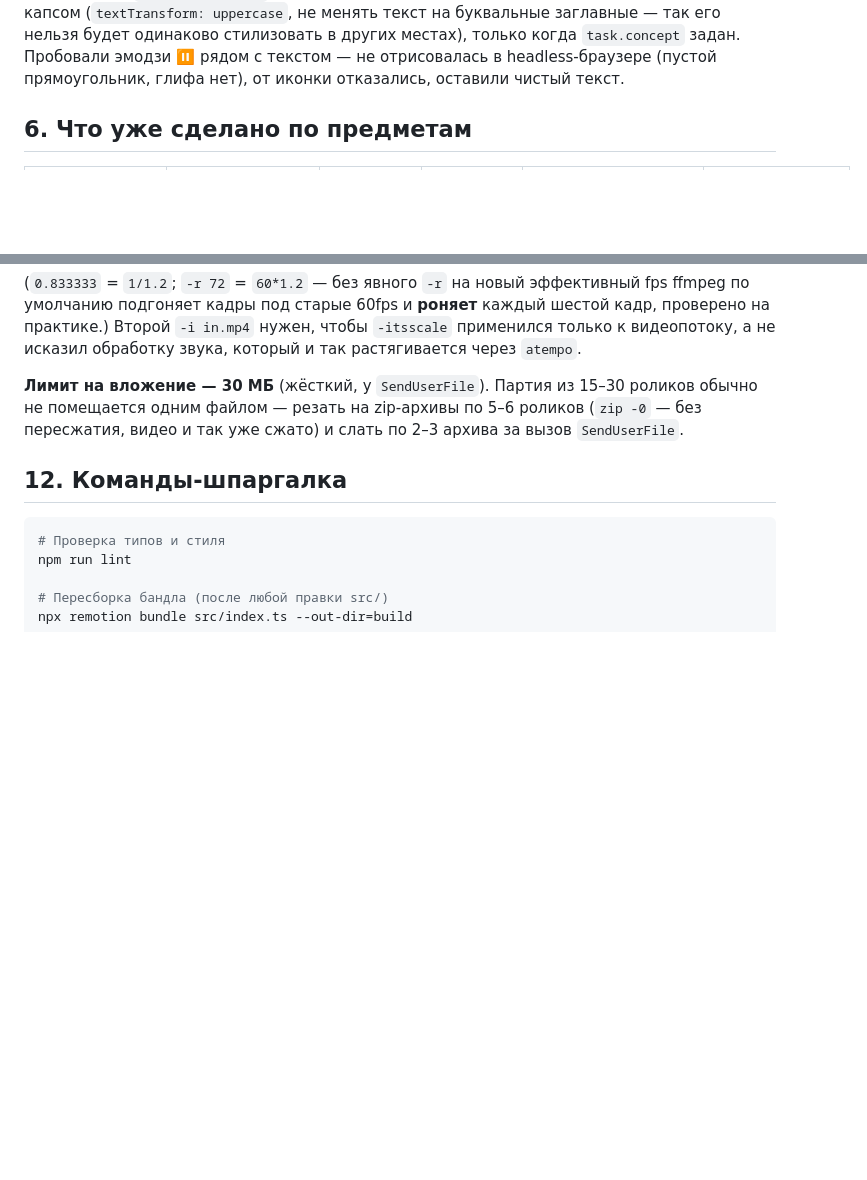
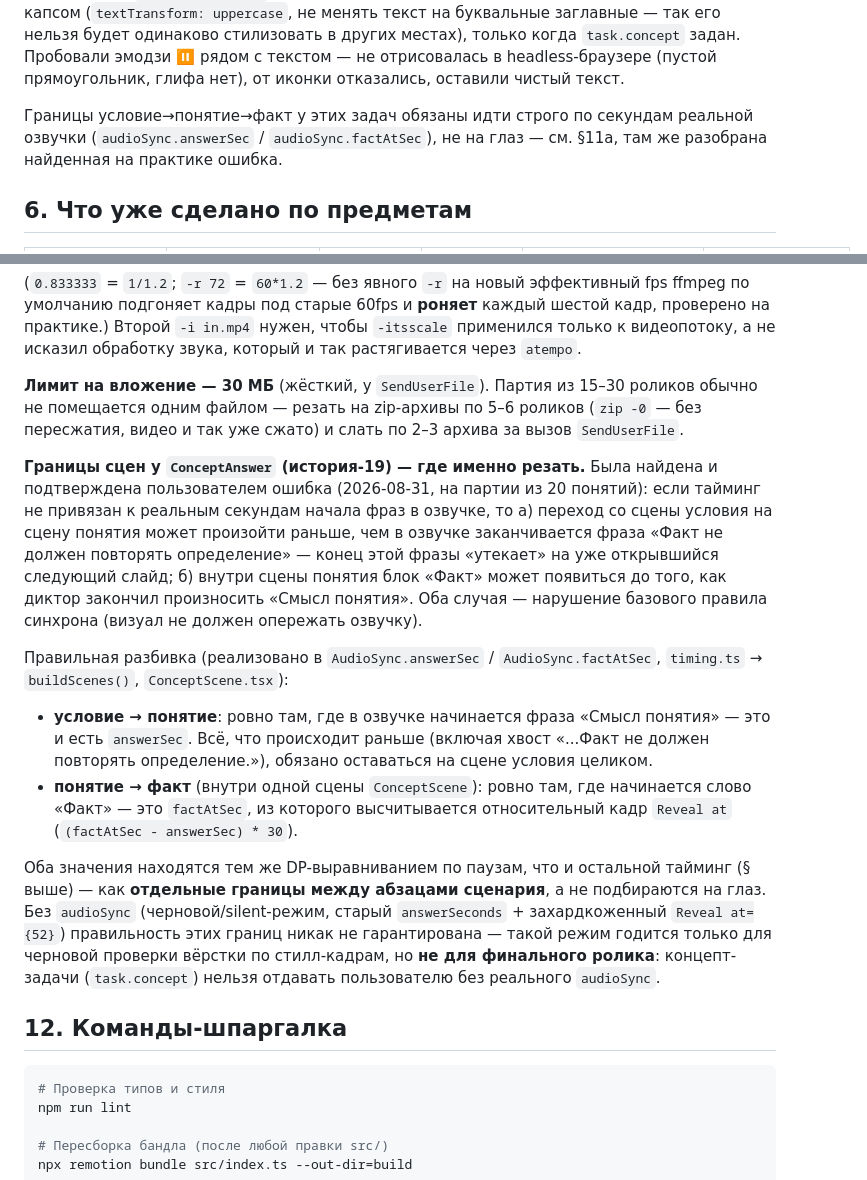
Before and after one commit to dilyafathutdinova755-lgtm/remotion-video, a Markdown page: PLAYBOOK.md, 2 parts joined by grey strips. Rendered like a GitHub page; blank space fills up the shorter version.

Commit message:
playbook: задокументировать правило границ условие/понятие/факт
Пользователь нашёл ошибку в старых силент-рендерах истории-19: без
audioSync переход на сцену понятия мог случиться раньше, чем в озвучке
заканчивается «Факт не должен повторять определение», а блок «Факт»
мог всплыть раньше, чем диктор договаривает «Смысл понятия». Записано
правило (answerSec/factAtSec — единственный источник этих границ) и
явный запрет отдавать concept-задачи без реального audioSync.

````diff
--- a/PLAYBOOK.md
+++ b/PLAYBOOK.md
@@ -222,6 +222,10 @@ fact }`. Единственный сейчас потребитель — ист
 стилизовать в других местах), только когда `task.concept` задан. Пробовали
 эмодзи ⏸ рядом с текстом — не отрисовалась в headless-браузере (пустой
 прямоугольник, глифа нет), от иконки отказались, оставили чистый текст.
+
+Границы условие→понятие→факт у этих задач обязаны идти строго по секундам
+реальной озвучки (`audioSync.answerSec` / `audioSync.factAtSec`), не на
+глаз — см. §11a, там же разобрана найденная на практике ошибка.
 
 ## 6. Что уже сделано по предметам
 
@@ -484,6 +488,35 @@ fps ffmpeg по умолчанию подгоняет кадры под стар
 5–6 роликов (`zip -0` — без пересжатия, видео и так уже сжато) и слать по
 2–3 архива за вызов `SendUserFile`.
 
+**Границы сцен у `ConceptAnswer` (история-19) — где именно резать.**
+Была найдена и подтверждена пользователем ошибка (2026-08-31, на партии из
+20 понятий): если тайминг не привязан к реальным секундам начала фраз в
+озвучке, то а) переход со сцены условия на сцену понятия может произойти
+раньше, чем в озвучке заканчивается фраза «Факт не должен повторять
+определение» — конец этой фразы «утекает» на уже открывшийся следующий
+слайд; б) внутри сцены понятия блок «Факт» может появиться до того, как
+диктор закончил произносить «Смысл понятия». Оба случая — нарушение
+базового правила синхрона (визуал не должен опережать озвучку).
+
+Правильная разбивка (реализовано в `AudioSync.answerSec` / `AudioSync.factAtSec`,
+`timing.ts` → `buildScenes()`, `ConceptScene.tsx`):
+
+- **условие → понятие**: ровно там, где в озвучке начинается фраза
+  «Смысл понятия» — это и есть `answerSec`. Всё, что происходит раньше
+  (включая хвост «...Факт не должен повторять определение.»), обязано
+  оставаться на сцене условия целиком.
+- **понятие → факт** (внутри одной сцены `ConceptScene`): ровно там, где
+  начинается слово «Факт» — это `factAtSec`, из которого высчитывается
+  относительный кадр `Reveal at` (`(factAtSec - answerSec) * 30`).
+
+Оба значения находятся тем же DP-выравниванием по паузам, что и остальной
+тайминг (§ выше) — как **отдельные границы между абзацами сценария**, а не
+подбираются на глаз. Без `audioSync` (черновой/silent-режим, старый
+`answerSeconds` + захардкоженный `Reveal at={52}`) правильность этих границ
+никак не гарантирована — такой режим годится только для черновой проверки
+вёрстки по стилл-кадрам, но **не для финального ролика**: концепт-задачи
+(`task.concept`) нельзя отдавать пользователю без реального `audioSync`.
+
 ## 12. Команды-шпаргалка
 
 ```bash
````
